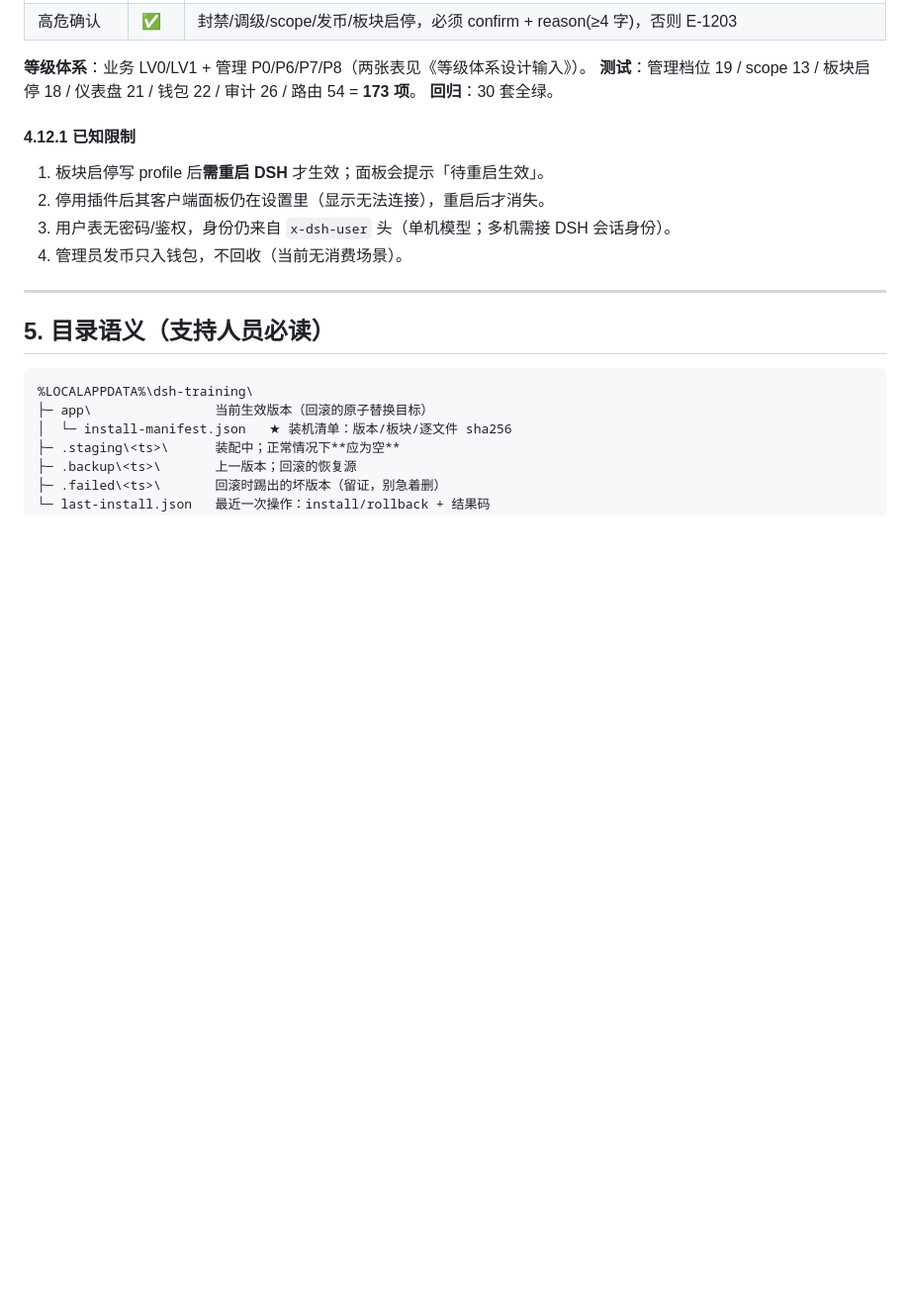
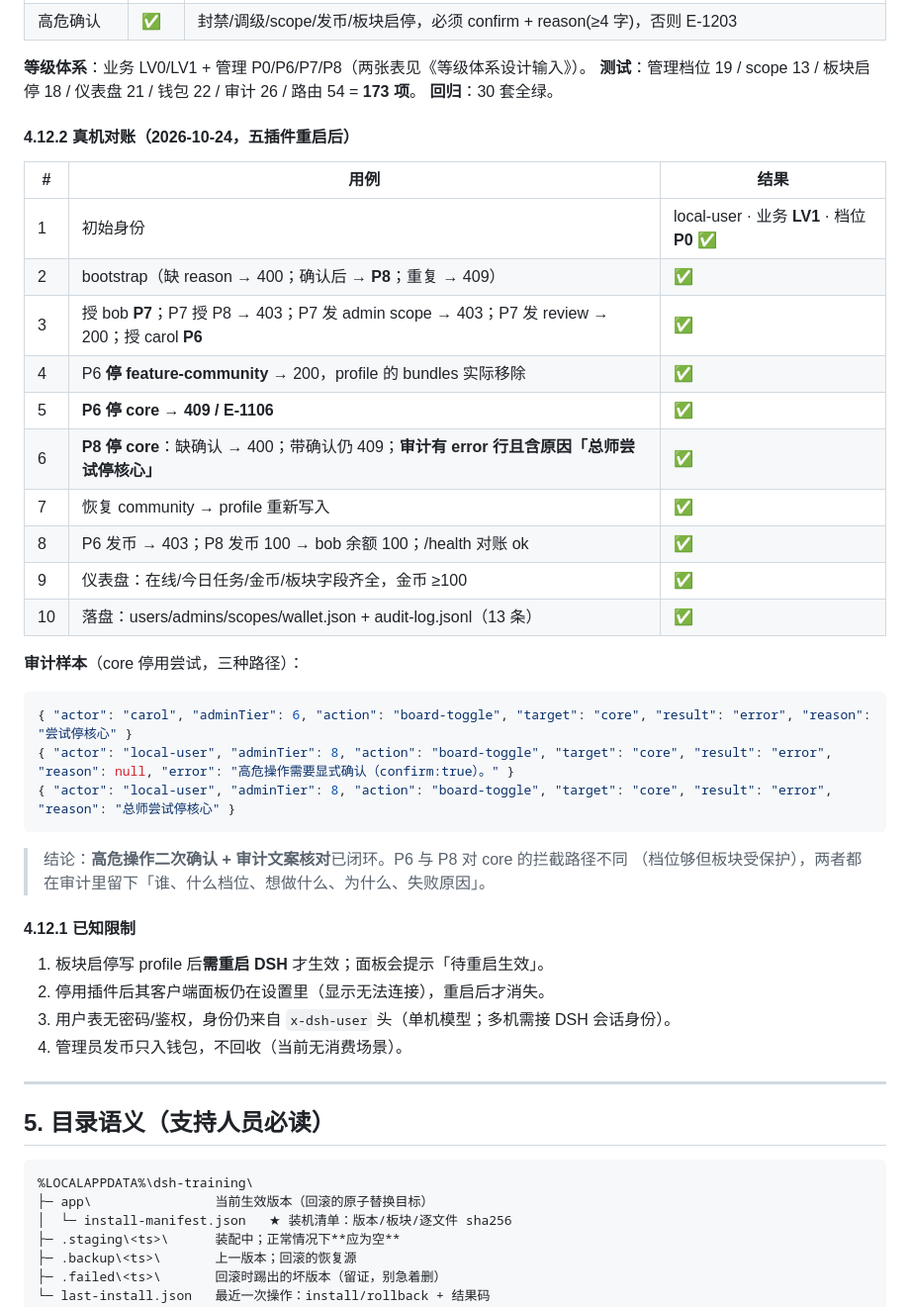
Before and after one commit to TxzF2/Zeyuan, a Markdown page: docs/验收与回退手册.md, the part around the change. Shown at 99% size. GitHub-like rendering; blank space fills up the shorter version.

Commit message:
docs(3.5): 控制台真机对账入库（39 项 + core 双路径拦截 + 审计文案样本）

````diff
--- a/docs/验收与回退手册.md
+++ b/docs/验收与回退手册.md
@@ -352,6 +352,32 @@ tasks:task-accepted(0004, to=bob)
 **测试**：管理档位 19 / scope 13 / 板块启停 18 / 仪表盘 21 / 钱包 22 / 审计 26 / 路由 54 = **173 项**。
 **回归**：30 套全绿。
 
+
+#### 4.12.2 真机对账（2026-10-24，五插件重启后）
+
+| # | 用例 | 结果 |
+|---|---|---|
+| 1 | 初始身份 | local-user · 业务 **LV1** · 档位 **P0** ✅ |
+| 2 | bootstrap（缺 reason → 400；确认后 → **P8**；重复 → 409） | ✅ |
+| 3 | 授 bob **P7**；P7 授 P8 → 403；P7 发 admin scope → 403；P7 发 review → 200；授 carol **P6** | ✅ |
+| 4 | P6 **停 feature-community** → 200，profile 的 bundles 实际移除 | ✅ |
+| 5 | **P6 停 core → 409 / E-1106** | ✅ |
+| 6 | **P8 停 core**：缺确认 → 400；带确认仍 409；**审计有 error 行且含原因「总师尝试停核心」** | ✅ |
+| 7 | 恢复 community → profile 重新写入 | ✅ |
+| 8 | P6 发币 → 403；P8 发币 100 → bob 余额 100；/health 对账 ok | ✅ |
+| 9 | 仪表盘：在线/今日任务/金币/板块字段齐全，金币 ≥100 | ✅ |
+| 10 | 落盘：users/admins/scopes/wallet.json + audit-log.jsonl（13 条） | ✅ |
+
+**审计样本**（core 停用尝试，三种路径）：
+
+```json
+{ "actor": "carol", "adminTier": 6, "action": "board-toggle", "target": "core", "result": "error", "reason": "尝试停核心" }
+{ "actor": "local-user", "adminTier": 8, "action": "board-toggle", "target": "core", "result": "error", "reason": null, "error": "高危操作需要显式确认（confirm:true）。" }
+{ "actor": "local-user", "adminTier": 8, "action": "board-toggle", "target": "core", "result": "error", "reason": "总师尝试停核心" }
+```
+
+> 结论：**高危操作二次确认 + 审计文案核对**已闭环。P6 与 P8 对 core 的拦截路径不同
+> （档位够但板块受保护），两者都在审计里留下「谁、什么档位、想做什么、为什么、失败原因」。
 #### 4.12.1 已知限制
 
 1. 板块启停写 profile 后**需重启 DSH** 才生效；面板会提示「待重启生效」。
````
